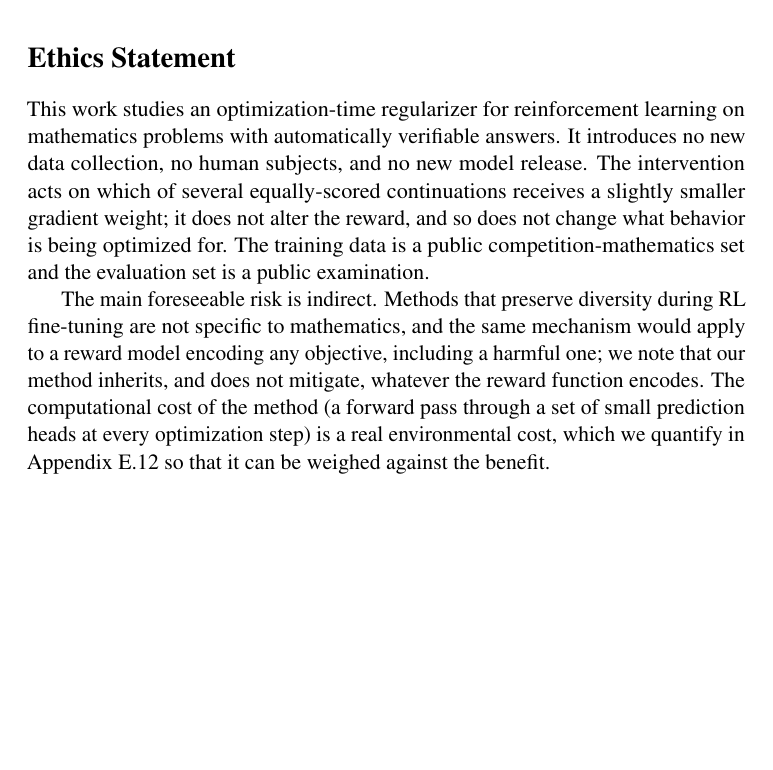
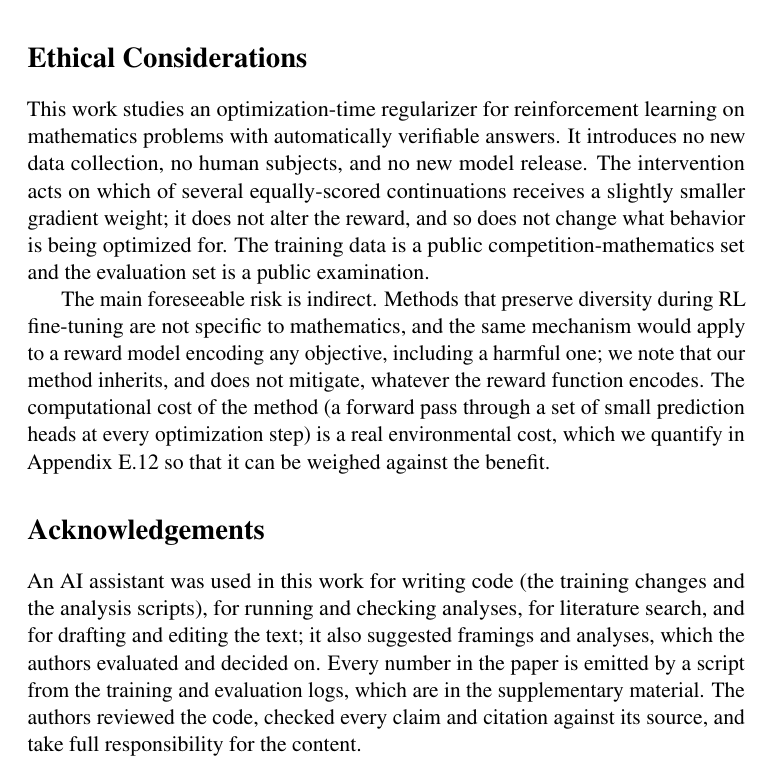
Before and after one commit to Parkdev22222/entropy_collapse, a LaTeX paper (paper/steerf.tex): part of page 16 of 53, cut at the place of the change, the shorter picture padded with empty space. Compiled offline with pdfLaTeX; a LaTeX package or settings file that is missing is left out.

Commit message:
paper: AI-assistance disclosure in Acknowledgements; Ethical Considerations
The ARR CFP for this cycle asks that use of generative AI for writing or
coding be disclosed in the Responsible NLP Checklist and described in the
Acknowledgements section, and recommends titling the ethics section
"Ethical considerations". Adds an anonymous Acknowledgements paragraph
matching checklist E1 and renames the ethics section; the checklist's A2
and E1 entries are updated to match. Main body still ends on page 8.

Co-Authored-By: Claude Opus 5.5 <noreply@anthropic.com>
Claude-Session: https://claude.ai/code/session_014wUL1tA6wZVXuNL5VhD9mB

```diff
--- a/paper/steerf.tex
+++ b/paper/steerf.tex
@@ -853,7 +853,7 @@ adaptively chosen branching schedule \citep{cao2026treeadv,khomich2026epig} is u
 sampling improves RLVR in its own right is a question this paper raises and does not
 answer.
 
-\section*{Ethics Statement}
+\section*{Ethical Considerations}
 
 This work studies an optimization-time regularizer for reinforcement learning on
 mathematics problems with automatically verifiable answers. It introduces no new
@@ -870,6 +870,16 @@ method inherits, and does not mitigate, whatever the reward function encodes. Th
 computational cost of the method (a forward pass through a set of small prediction
 heads at every optimization step) is a real environmental cost, which we quantify in
 Appendix~\ref{sec:res:cost} so that it can be weighed against the benefit.
+
+\section*{Acknowledgements}
+
+An AI assistant was used in this work for writing code (the training changes and
+the analysis scripts), for running and checking analyses, for literature search,
+and for drafting and editing the text; it also suggested framings and analyses,
+which the authors evaluated and decided on. Every number in the paper is emitted
+by a script from the training and evaluation logs, which are in the supplementary
+material. The authors reviewed the code, checked every claim and citation against
+its source, and take full responsibility for the content.
 
 \bibliography{custom}
 
```
Also changed, not shown: paper/arr_checklist.md (+3 -1 lines), paper/steerf.pdf.
